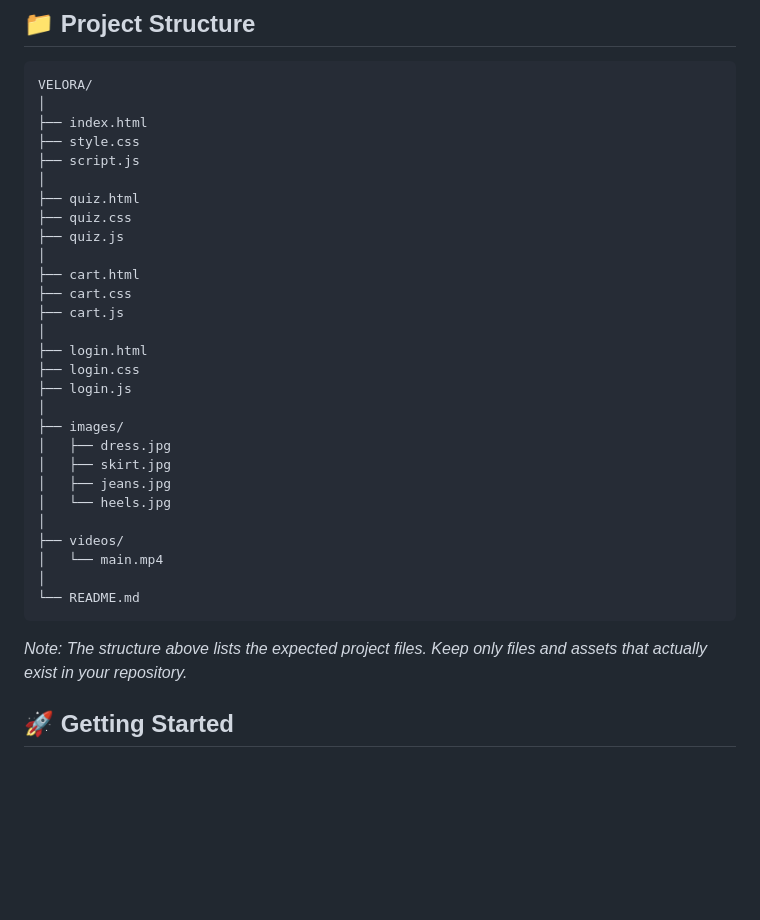
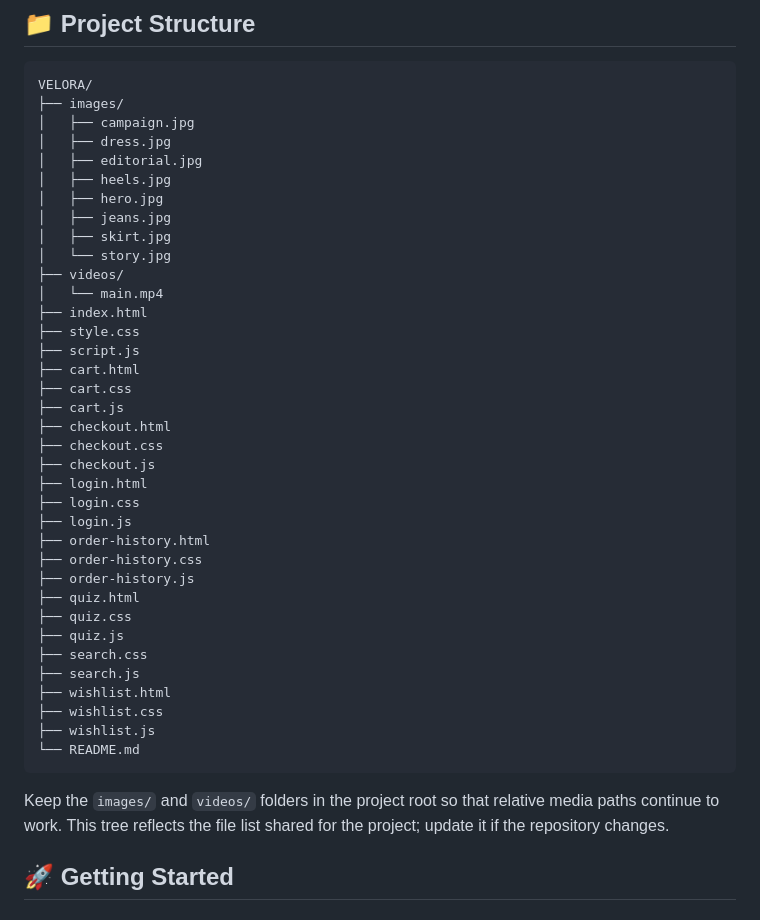
Before and after one commit to navyanarang51/Velora, a Markdown page: README.md, the part around one of its changes. GitHub-like rendering; blank space fills up the shorter version.

````diff
--- a/README.md
+++ b/README.md
@@ -50,34 +83,44 @@ No frontend framework or additional JavaScript library is required for the Style
 VELORA/
-│
+├── images/
+│   ├── campaign.jpg
+│   ├── dress.jpg
+│   ├── editorial.jpg
+│   ├── heels.jpg
+│   ├── hero.jpg
+│   ├── jeans.jpg
+│   ├── skirt.jpg
+│   └── story.jpg
+├── videos/
+│   └── main.mp4
 ├── index.html
 ├── style.css
 ├── script.js
-│
+├── cart.html
+├── cart.css
+├── cart.js
+├── checkout.html
+├── checkout.css
+├── checkout.js
+├── login.html
+├── login.css
+├── login.js
+├── order-history.html
+├── order-history.css
+├── order-history.js
 ├── quiz.html
 ├── quiz.css
 ├── quiz.js
-│
-├── cart.html
-├── cart.css
-├── cart.js
-│
-├── login.html
-├── login.css
-├── login.js
-│
-├── images/
-│   ├── dress.jpg
-│   ├── skirt.jpg
-│   ├── jeans.jpg
-│   └── heels.jpg
-│
-├── videos/
-│   └── main.mp4
-│
+├── search.css
+├── search.js
+├── wishlist.html
+├── wishlist.css
+├── wishlist.js
 └── README.md
 ```
 
-*Note: The structure above lists the expected project files. Keep only files and assets that actually exist in your repository.*
+Keep the `images/` and `videos/` folders in the project root so that
+relative media paths continue to work. This tree reflects the file list
+shared for the project; update it if the repository changes.
 
 ## 🚀 Getting Started
 
````
Also changed, not shown: other parts of README.md (+115 -69 lines).
